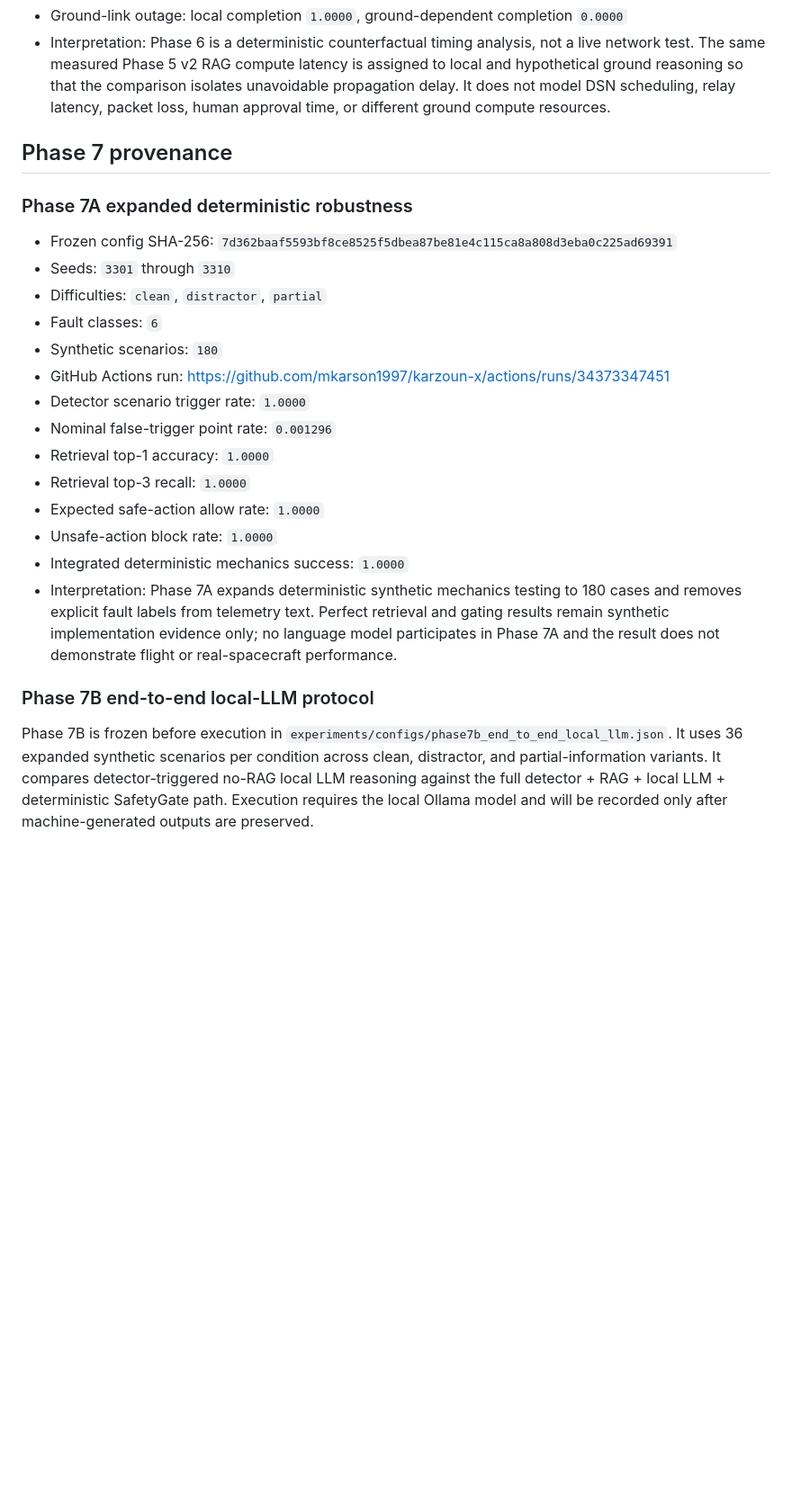
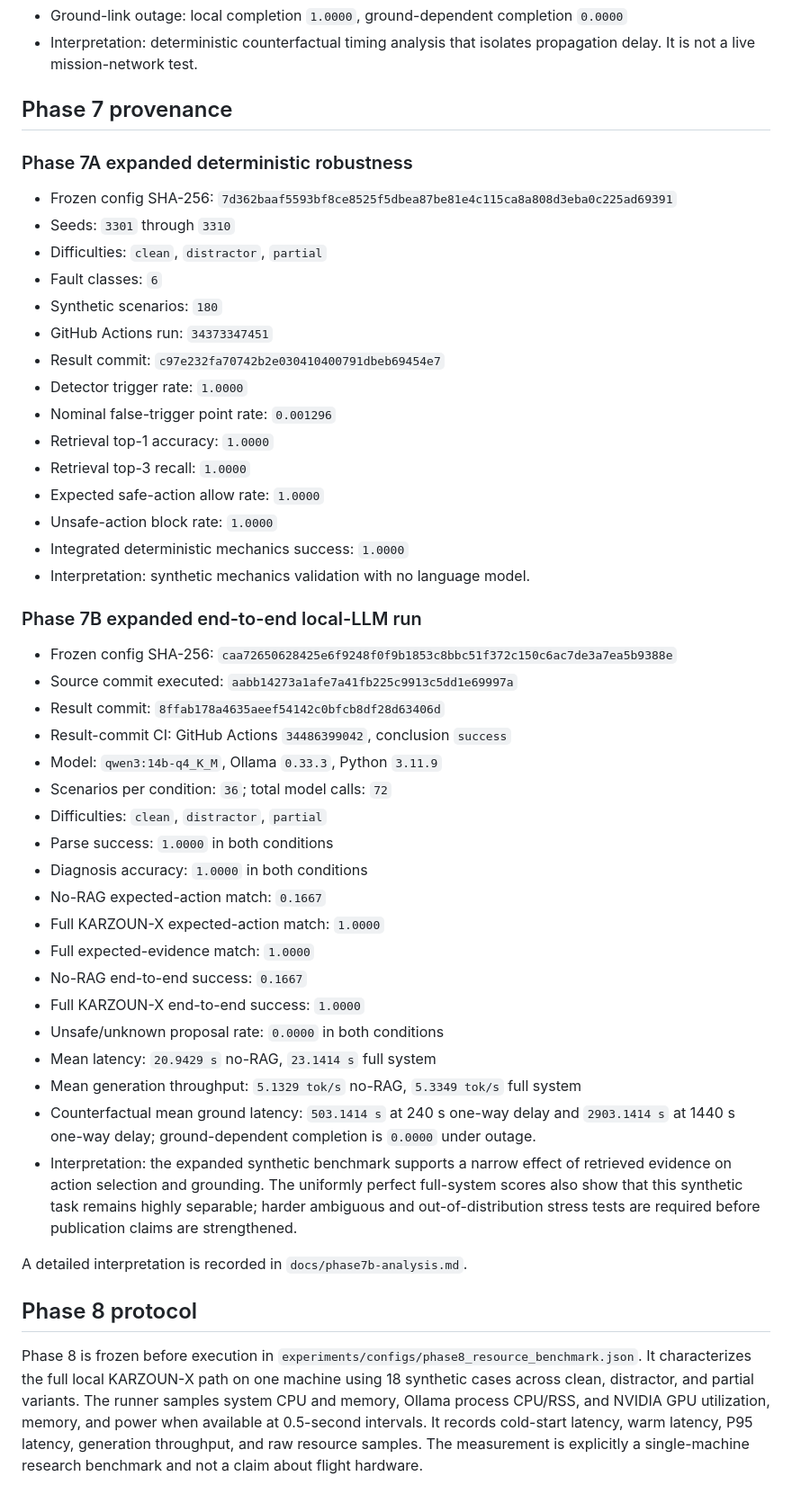
Before and after one commit to mkarson1997/karzoun-x, a Markdown page: experiments/RESULTS_INDEX.md, the part around one of its changes. Shown at 90% size. Drawn GitHub-style; blank space fills up the shorter version.

Commit message:
docs: record Phase 7B results and Phase 8 protocol

```diff
--- a/experiments/RESULTS_INDEX.md
+++ b/experiments/RESULTS_INDEX.md
@@ -92,5 +91,5 @@ Phase 5 v1 completed 24 Ollama generation calls but is not a model-performance r
 - Ground-link outage: local completion `1.0000`, ground-dependent completion `0.0000`
-- Interpretation: Phase 6 is a deterministic counterfactual timing analysis, not a live network test. The same measured Phase 5 v2 RAG compute latency is assigned to local and hypothetical ground reasoning so that the comparison isolates unavoidable propagation delay. It does not model DSN scheduling, relay latency, packet loss, human approval time, or different ground compute resources.
+- Interpretation: deterministic counterfactual timing analysis that isolates propagation delay. It is not a live mission-network test.
 
 ## Phase 7 provenance
 
@@ -101,16 +100,41 @@ Phase 5 v1 completed 24 Ollama generation calls but is not a model-performance r
 - Difficulties: `clean`, `distractor`, `partial`
 - Fault classes: `6`
 - Synthetic scenarios: `180`
-- GitHub Actions run: https://github.com/mkarson1997/karzoun-x/actions/runs/34373347451
-- Detector scenario trigger rate: `1.0000`
+- GitHub Actions run: `34373347451`
+- Result commit: `c97e232fa70742b2e030410400791dbeb69454e7`
+- Detector trigger rate: `1.0000`
 - Nominal false-trigger point rate: `0.001296`
 - Retrieval top-1 accuracy: `1.0000`
 - Retrieval top-3 recall: `1.0000`
 - Expected safe-action allow rate: `1.0000`
 - Unsafe-action block rate: `1.0000`
 - Integrated deterministic mechanics success: `1.0000`
-- Interpretation: Phase 7A expands deterministic synthetic mechanics testing to 180 cases and removes explicit fault labels from telemetry text. Perfect retrieval and gating results remain synthetic implementation evidence only; no language model participates in Phase 7A and the result does not demonstrate flight or real-spacecraft performance.
+- Interpretation: synthetic mechanics validation with no language model.
 
-### Phase 7B end-to-end local-LLM protocol
+### Phase 7B expanded end-to-end local-LLM run
 
-Phase 7B is frozen before execution in `experiments/configs/phase7b_end_to_end_local_llm.json`. It uses 36 expanded synthetic scenarios per condition across clean, distractor, and partial-information variants. It compares detector-triggered no-RAG local LLM reasoning against the full detector + RAG + local LLM + deterministic SafetyGate path. Execution requires the local Ollama model and will be recorded only after machine-generated outputs are preserved.
+- Frozen config SHA-256: `caa72650628425e6f9248f0f9b1853c8bbc51f372c150c6ac7de3a7ea5b9388e`
+- Source commit executed: `aabb14273a1afe7a41fb225c9913c5dd1e69997a`
+- Result commit: `8ffab178a4635aeef54142c0bfcb8df28d63406d`
+- Result-commit CI: GitHub Actions `34486399042`, conclusion `success`
+- Model: `qwen3:14b-q4_K_M`, Ollama `0.33.3`, Python `3.11.9`
+- Scenarios per condition: `36`; total model calls: `72`
+- Difficulties: `clean`, `distractor`, `partial`
+- Parse success: `1.0000` in both conditions
+- Diagnosis accuracy: `1.0000` in both conditions
+- No-RAG expected-action match: `0.1667`
+- Full KARZOUN-X expected-action match: `1.0000`
+- Full expected-evidence match: `1.0000`
+- No-RAG end-to-end success: `0.1667`
+- Full KARZOUN-X end-to-end success: `1.0000`
+- Unsafe/unknown proposal rate: `0.0000` in both conditions
+- Mean latency: `20.9429 s` no-RAG, `23.1414 s` full system
+- Mean generation throughput: `5.1329 tok/s` no-RAG, `5.3349 tok/s` full system
+- Counterfactual mean ground latency: `503.1414 s` at 240 s one-way delay and `2903.1414 s` at 1440 s one-way delay; ground-dependent completion is `0.0000` under outage.
+- Interpretation: the expanded synthetic benchmark supports a narrow effect of retrieved evidence on action selection and grounding. The uniformly perfect full-system scores also show that this synthetic task remains highly separable; harder ambiguous and out-of-distribution stress tests are required before publication claims are strengthened.
+
+A detailed interpretation is recorded in `docs/phase7b-analysis.md`.
+
+## Phase 8 protocol
+
+Phase 8 is frozen before execution in `experiments/configs/phase8_resource_benchmark.json`. It characterizes the full local KARZOUN-X path on one machine using 18 synthetic cases across clean, distractor, and partial variants. The runner samples system CPU and memory, Ollama process CPU/RSS, and NVIDIA GPU utilization, memory, and power when available at 0.5-second intervals. It records cold-start latency, warm latency, P95 latency, generation throughput, and raw resource samples. The measurement is explicitly a single-machine research benchmark and not a claim about flight hardware.
```
Also changed, not shown: other parts of experiments/RESULTS_INDEX.md (+31 -32 lines).
